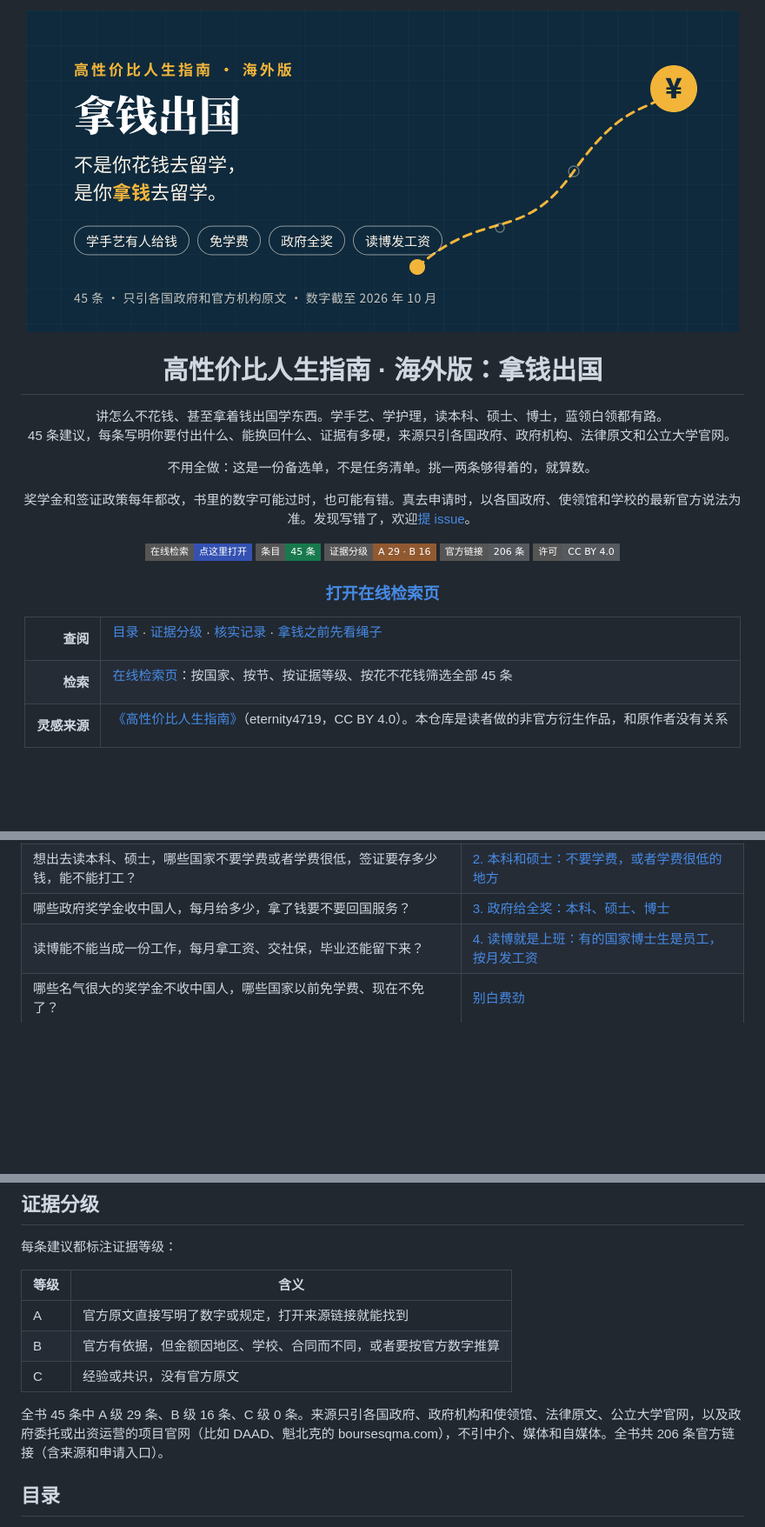
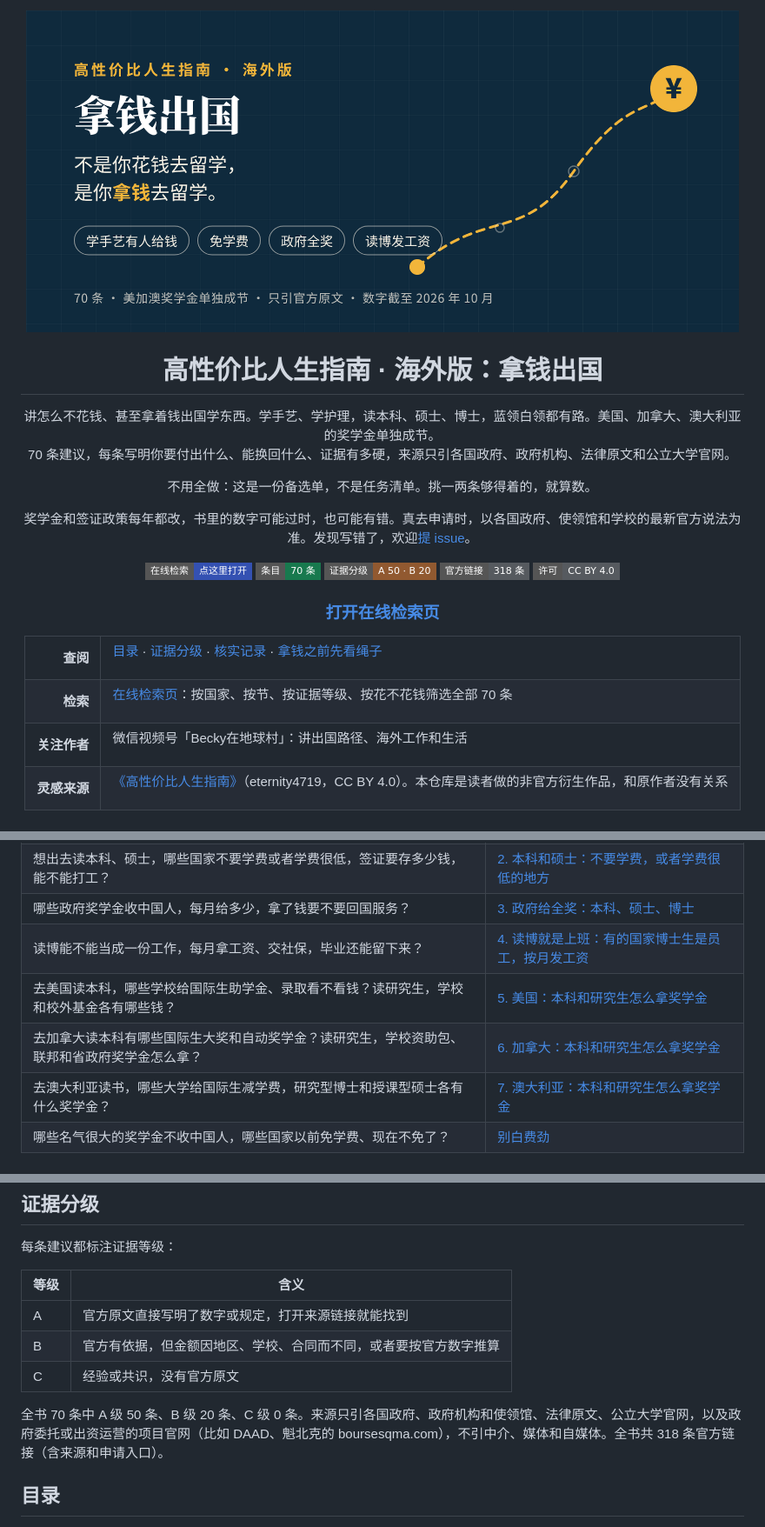
Before and after one commit to BeckyGlobal/PaidToStudyAbroad, a Markdown page: README.md, 3 parts joined by grey strips. Shown: that part at 87% size. Drawn GitHub-style; pictures changed too: og.png; badges without logos; blank space fills up the shorter version.

```diff
--- a/README.md
+++ b/README.md
@@ -4,17 +4,17 @@
 
 # 高性价比人生指南 · 海外版：拿钱出国
 
-讲怎么不花钱、甚至拿着钱出国学东西。学手艺、学护理，读本科、硕士、博士，蓝领白领都有路。<br>
-45 条建议，每条写明你要付出什么、能换回什么、证据有多硬，来源只引各国政府、政府机构、法律原文和公立大学官网。
+讲怎么不花钱、甚至拿着钱出国学东西。学手艺、学护理，读本科、硕士、博士，蓝领白领都有路。美国、加拿大、澳大利亚的奖学金单独成节。<br>
+70 条建议，每条写明你要付出什么、能换回什么、证据有多硬，来源只引各国政府、政府机构、法律原文和公立大学官网。
 
 不用全做：这是一份备选单，不是任务清单。挑一两条够得着的，就算数。
 
 奖学金和签证政策每年都改，书里的数字可能过时，也可能有错。真去申请时，以各国政府、使领馆和学校的最新官方说法为准。发现写错了，欢迎[提 issue](https://github.com/BeckyGlobal/PaidToStudyAbroad/issues)。
 
 [![在线检索](https://img.shields.io/badge/%E5%9C%A8%E7%BA%BF%E6%A3%80%E7%B4%A2-%E7%82%B9%E8%BF%99%E9%87%8C%E6%89%93%E5%BC%80-3451b2?style=flat-square)](https://beckyglobal.github.io/PaidToStudyAbroad/)
-[![条目](https://img.shields.io/badge/%E6%9D%A1%E7%9B%AE-45%20%E6%9D%A1-18794e?style=flat-square)](#目录)
-[![证据分级](https://img.shields.io/badge/%E8%AF%81%E6%8D%AE%E5%88%86%E7%BA%A7-A%2029%20%C2%B7%20B%2016-915930?style=flat-square)](#证据分级)
-[![官方链接](https://img.shields.io/badge/%E5%AE%98%E6%96%B9%E9%93%BE%E6%8E%A5-206%20%E6%9D%A1-565a5f?style=flat-square)](docs/核实记录/)
+[![条目](https://img.shields.io/badge/%E6%9D%A1%E7%9B%AE-70%20%E6%9D%A1-18794e?style=flat-square)](#目录)
+[![证据分级](https://img.shields.io/badge/%E8%AF%81%E6%8D%AE%E5%88%86%E7%BA%A7-A%2050%20%C2%B7%20B%2020-915930?style=flat-square)](#证据分级)
+[![官方链接](https://img.shields.io/badge/%E5%AE%98%E6%96%B9%E9%93%BE%E6%8E%A5-318%20%E6%9D%A1-565a5f?style=flat-square)](docs/核实记录/)
 [![许可](https://img.shields.io/badge/%E8%AE%B8%E5%8F%AF-CC%20BY%204.0-565a5f?style=flat-square)](#许可)
 
 ### [打开在线检索页](https://beckyglobal.github.io/PaidToStudyAbroad/)
@@ -27,7 +27,12 @@
 </td></tr>
 <tr><td align="right"><b>检索</b></td><td align="left">
 
-[在线检索页](https://beckyglobal.github.io/PaidToStudyAbroad/)：按国家、按节、按证据等级、按花不花钱筛选全部 45 条
+[在线检索页](https://beckyglobal.github.io/PaidToStudyAbroad/)：按国家、按节、按证据等级、按花不花钱筛选全部 70 条
+
+</td></tr>
+<tr><td align="right"><b>关注作者</b></td><td align="left">
+
+微信视频号「Becky在地球村」：讲出国路径、海外工作和生活
 
 </td></tr>
 <tr><td align="right"><b>灵感来源</b></td><td align="left">
@@ -47,6 +52,9 @@
 | 想出去读本科、硕士，哪些国家不要学费或者学费很低，签证要存多少钱，能不能打工？ | [2. 本科和硕士：不要学费，或者学费很低的地方](book/02-学费低或不要学费.md) |
 | 哪些政府奖学金收中国人，每月给多少，拿了钱要不要回国服务？ | [3. 政府给全奖：本科、硕士、博士](book/03-政府全奖.md) |
 | 读博能不能当成一份工作，每月拿工资、交社保，毕业还能留下来？ | [4. 读博就是上班：有的国家博士生是员工，按月发工资](book/04-读博就是上班.md) |
+| 去美国读本科，哪些学校给国际生助学金、录取看不看钱？读研究生，学校和校外基金各有哪些钱？ | [5. 美国：本科和研究生怎么拿奖学金](book/05-美国奖学金.md) |
+| 去加拿大读本科有哪些国际生大奖和自动奖学金？读研究生，学校资助包、联邦和省政府奖学金怎么拿？ | [6. 加拿大：本科和研究生怎么拿奖学金](book/06-加拿大奖学金.md) |
+| 去澳大利亚读书，哪些大学给国际生减学费，研究型博士和授课型硕士各有什么奖学金？ | [7. 澳大利亚：本科和研究生怎么拿奖学金](book/07-澳大利亚奖学金.md) |
 | 哪些名气很大的奖学金不收中国人，哪些国家以前免学费、现在不免了？ | [别白费劲](#别白费劲) |
 
 ## 怎么读
@@ -92,7 +100,7 @@
 | B | 官方有依据，但金额因地区、学校、合同而不同，或者要按官方数字推算 |
 | C | 经验或共识，没有官方原文 |
 
-全书 45 条中 A 级 29 条、B 级 16 条、C 级 0 条。来源只引各国政府、政府机构和使领馆、法律原文、公立大学官网，以及政府委托或出资运营的项目官网（比如 DAAD、魁北克的 boursesqma.com），不引中介、媒体和自媒体。全书共 206 条官方链接（含来源和申请入口）。
+全书 70 条中 A 级 50 条、B 级 20 条、C 级 0 条。来源只引各国政府、政府机构和使领馆、法律原文、公立大学官网，以及政府委托或出资运营的项目官网（比如 DAAD、魁北克的 boursesqma.com），不引中介、媒体和自媒体。全书共 318 条官方链接（含来源和申请入口）。
 
 ## 目录
 
```
Also changed, not shown: other parts of README.md (+47 -1 lines), 1 other file.
